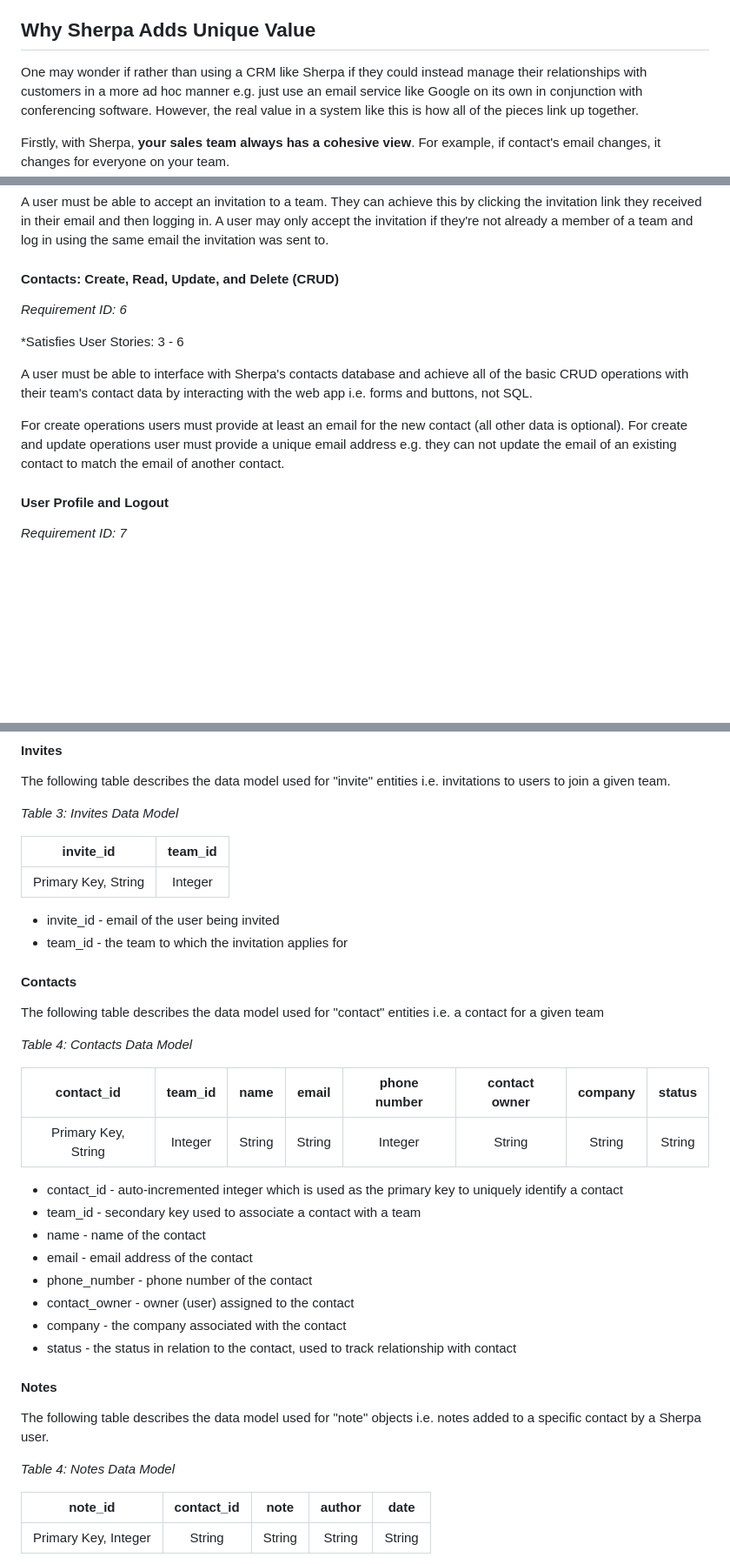
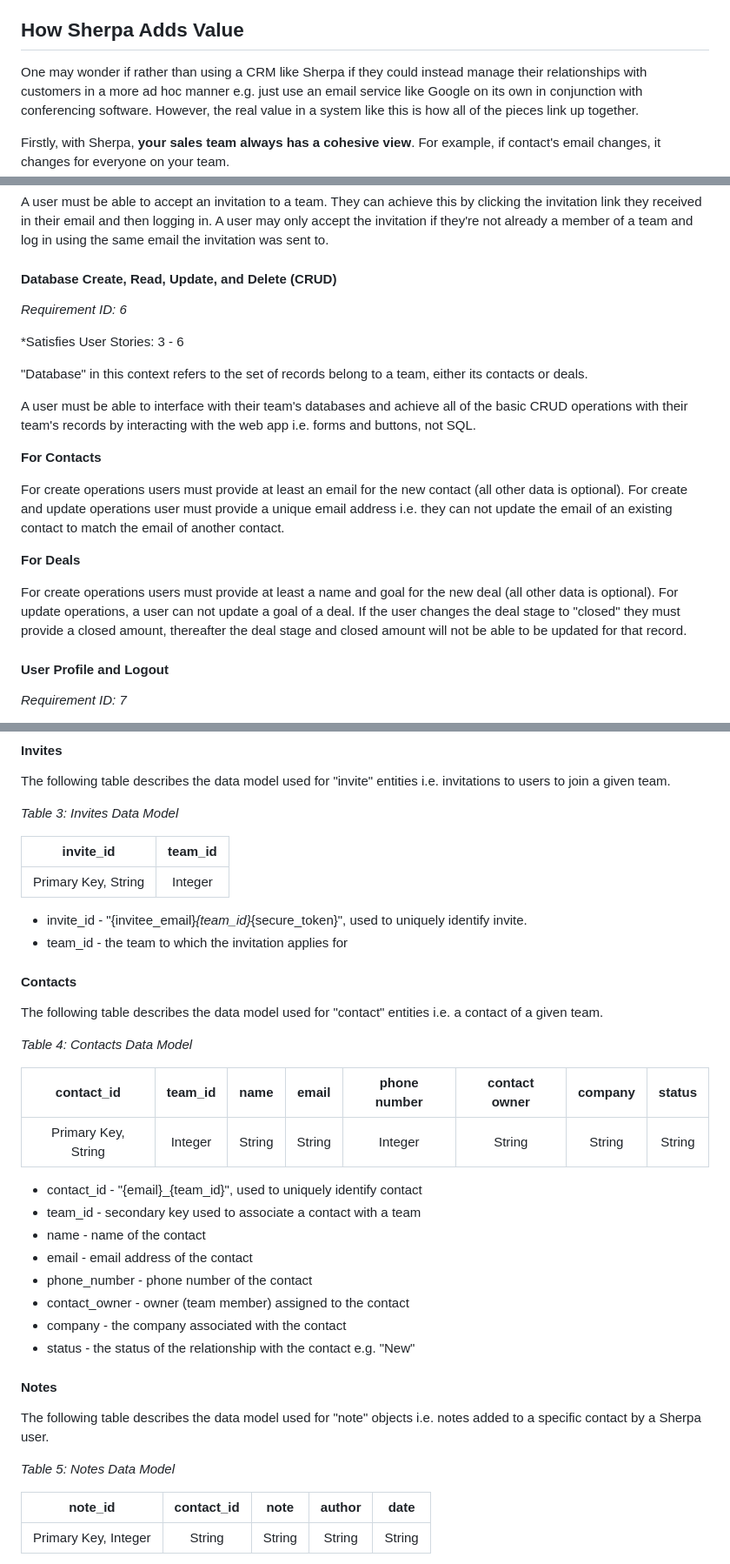
Before and after one commit to mattmallencode/crm, a Markdown page: README.md, 3 parts joined by grey strips. Shown: that part at 87% size. GitHub-like rendering; blank space fills up the shorter version.

```diff
--- a/README.md
+++ b/README.md
@@ -117,7 +119,7 @@ Sherpa has the following features:
 + __Deal Management__ - Sherpa provides an easy to use dashboard for managing deal information where team members can add, view and edit deals e.g. marking them as closed, setting the goal of the deal, etc. Deal information can also be searched, sorted, and filtered so that one can easily find data of interest.
 + __Data Analysis__ - Sherpa provides an analytics dashboard where you can get an insight into your organisation's sale performance. Analytics regarding your companies recent open/closed deals are displayed, along with a forecast for future deals and other data.
 
-## Why Sherpa Adds Unique Value
+## How Sherpa Adds Value
 
 One may wonder if rather than using a CRM like Sherpa if they could instead manage their relationships with customers in a more ad hoc manner e.g. just use an email service like Google on its own in conjunction with conferencing software.  However, the real value in a system like this is how all of the pieces link up together.
 
@@ -365,15 +373,23 @@ An owner or administrator of a team must be able to invite another user to join
 
 A user must be able to accept an invitation to a team. They can achieve this by clicking the invitation link they received in their email and then logging in. A user may only accept the invitation if they're not already a member of a team and log in using the same email the invitation was sent to.
 
-#### Contacts: Create, Read, Update, and Delete (CRUD)
+#### Database Create, Read, Update, and Delete (CRUD)
 
 *Requirement ID: 6*
 
 *Satisfies User Stories: 3 - 6
 
-A user must be able to interface with Sherpa's contacts database and achieve all of the basic CRUD operations with their team's contact data by interacting with the web app i.e. forms and buttons, not SQL.
+"Database" in this context refers to the set of records belong to a team, either its contacts or deals.
 
-For create operations users must provide at least an email for the new contact (all other data is optional). For create and update operations user must provide a unique email address e.g. they can not update the email of an existing contact to match the email of another contact.
+A user must be able to interface with their team's databases and achieve all of the basic CRUD operations with their team's records by interacting with the web app i.e. forms and buttons, not SQL.
+
+**For Contacts**
+
+For create operations users must provide at least an email for the new contact (all other data is optional). For create and update operations user must provide a unique email address i.e. they can not update the email of an existing contact to match the email of another contact.
+
+**For Deals**
+
+For create operations users must provide at least a name and goal for the new deal (all other data is optional). For update operations, a user can not update a goal of a deal. If the user changes the deal stage to "closed" they must provide a closed amount, thereafter the deal stage and closed amount will not be able to be updated for that record.
 
 #### User Profile and Logout
 
@@ -435,12 +495,12 @@ The following table describes the data model used for "invite" entities i.e. inv
 | :-: | :-: |
 | Primary Key, String | Integer |
 
-+ invite_id - email of the user being invited
++ invite_id - "{invitee_email}_{team_id}_{secure_token}", used to uniquely identify invite.
 + team_id - the team to which the invitation applies for
 
 
 #### Contacts
-The following table describes the data model used for "contact" entities i.e. a contact for a given team
+The following table describes the data model used for "contact" entities i.e. a contact of a given team.
 
 *Table 4: Contacts Data Model*
 
@@ -448,20 +508,21 @@ The following table describes the data model used for "contact" entities i.e. a
 | :-: | :-: | :-: | :-: | :-: | :-: | :-: | :-: |
 | Primary Key, String | Integer | String | String | Integer | String | String | String |
 
-+ contact_id - auto-incremented integer which is used as the primary key to uniquely identify a contact
++ contact_id - "{email}_{team_id}", used to uniquely identify contact
 + team_id - secondary key used to associate a contact with a team
 + name - name of the contact
 + email - email address of the contact
 + phone_number - phone number of the contact
-+ contact_owner - owner (user) assigned to the contact
++ contact_owner - owner (team member) assigned to the contact
 + company - the company associated with the contact
-+ status - the status in relation to the contact, used to track relationship with contact
++ status - the status of the relationship with the contact e.g. "New"
 
 
 #### Notes
+
 The following table describes the data model used for "note" objects i.e. notes added to a specific contact by a Sherpa user.
 
-*Table 4: Notes Data Model*
+*Table 5: Notes Data Model*
 
 | note_id | contact_id | note | author | date |
 | :-: | :-: | :-: | :-: | :-: |
```
Also changed, not shown: other parts of README.md (+81 -29 lines).
